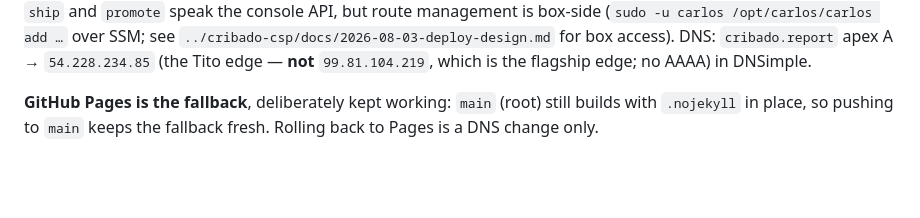
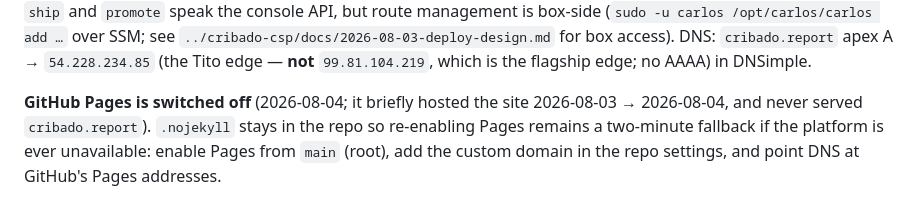
Before and after one commit to criba-csp/website, a Markdown page: CLAUDE.md, the part around the change. GitHub-like rendering; blank space fills up the shorter version.

Commit message:
Pages switched off; the platform is the only host now
Co-Authored-By: Claude Fable 5 <noreply@anthropic.com>

```diff
--- a/CLAUDE.md
+++ b/CLAUDE.md
@@ -107,6 +107,9 @@ The route was added once, by an operator on the edge box — `ship` and
 `cribado.report` apex A → `54.228.234.85` (the Tito edge — **not**
 `99.81.104.219`, which is the flagship edge; no AAAA) in DNSimple.
 
-**GitHub Pages is the fallback**, deliberately kept working: `main`
-(root) still builds with `.nojekyll` in place, so pushing to `main`
-keeps the fallback fresh. Rolling back to Pages is a DNS change only.
+**GitHub Pages is switched off** (2026-08-04; it briefly hosted the site
+2026-08-03 → 2026-08-04, and never served `cribado.report`). `.nojekyll`
+stays in the repo so re-enabling Pages remains a two-minute fallback if
+the platform is ever unavailable: enable Pages from `main` (root), add
+the custom domain in the repo settings, and point DNS at GitHub's Pages
+addresses.
```
